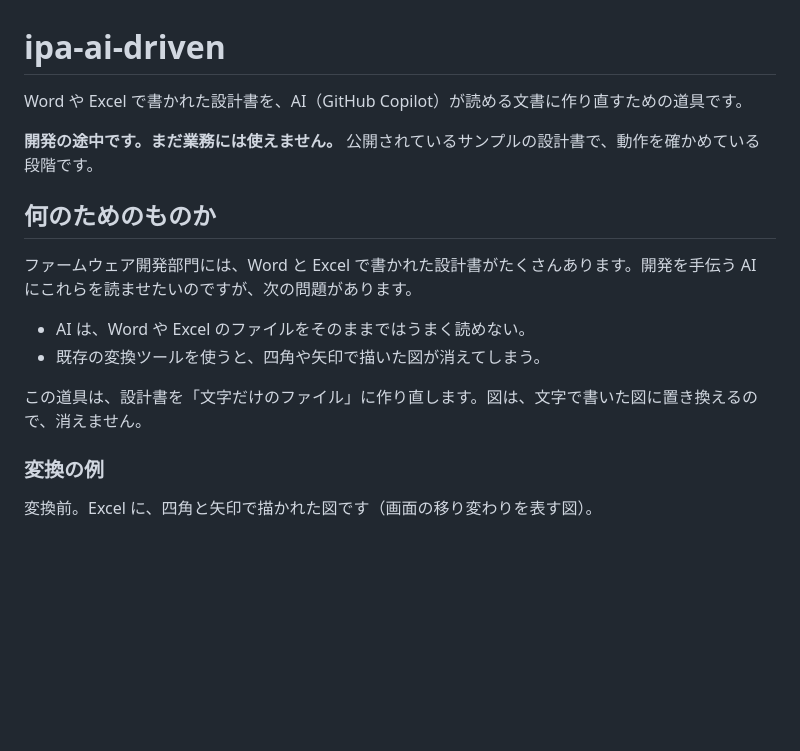
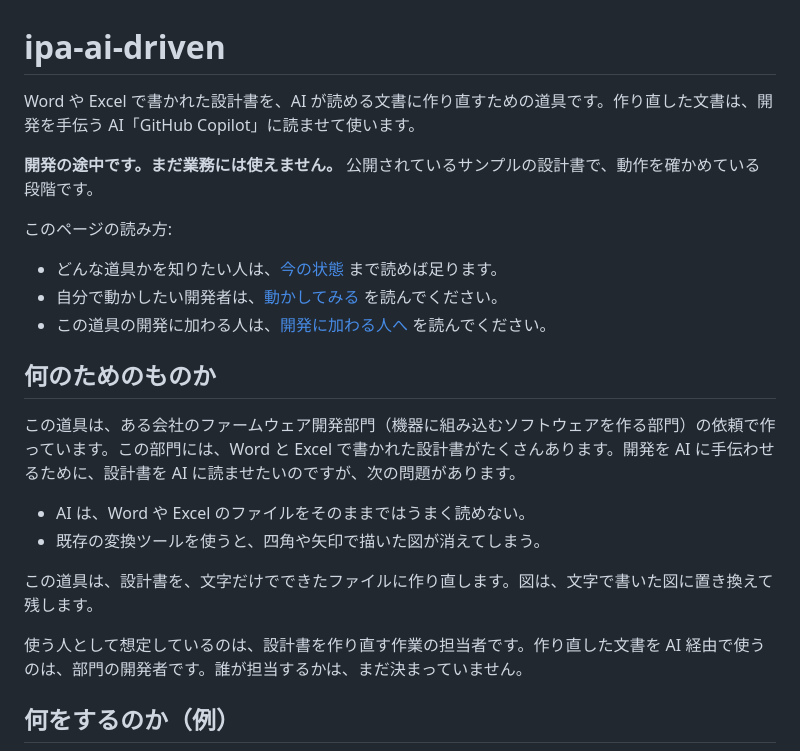
Before and after one commit to xclang-brain/ipa-ai-driven, a Markdown page: README.md, the part around one of its changes. GitHub-like rendering; blank space fills up the shorter version.

```diff
--- a/README.md
+++ b/README.md
@@ -1,19 +1,25 @@
 # ipa-ai-driven
 
-Word や Excel で書かれた設計書を、AI（GitHub Copilot）が読める文書に作り直すための道具です。
+Word や Excel で書かれた設計書を、AI が読める文書に作り直すための道具です。作り直した文書は、開発を手伝う AI「GitHub Copilot」に読ませて使います。
 
 **開発の途中です。まだ業務には使えません。** 公開されているサンプルの設計書で、動作を確かめている段階です。
 
+このページの読み方:
+
+- どんな道具かを知りたい人は、[今の状態](#今の状態) まで読めば足ります。
+- 自分で動かしたい開発者は、[動かしてみる](#動かしてみる開発者向け) を読んでください。
+- この道具の開発に加わる人は、[開発に加わる人へ](#開発に加わる人へ) を読んでください。
+
 ## 何のためのものか
 
-ファームウェア開発部門には、Word と Excel で書かれた設計書がたくさんあります。開発を手伝う AI にこれらを読ませたいのですが、次の問題があります。
+この道具は、ある会社のファームウェア開発部門（機器に組み込むソフトウェアを作る部門）の依頼で作っています。この部門には、Word と Excel で書かれた設計書がたくさんあります。開発を AI に手伝わせるために、設計書を AI に読ませたいのですが、次の問題があります。
 
 - AI は、Word や Excel のファイルをそのままではうまく読めない。
 - 既存の変換ツールを使うと、四角や矢印で描いた図が消えてしまう。
 
-この道具は、設計書を「文字だけのファイル」に作り直します。図は、文字で書いた図に置き換えるので、消えません。
+この道具は、設計書を、文字だけでできたファイルに作り直します。図は、文字で書いた図に置き換えて残します。
 
-### 変換の例
+使う人として想定しているのは、設計書を作り直す作業の担当者です。作り直した文書を AI 経由で使うのは、部門の開発者です。誰が担当するかは、まだ決まっていません。
 
-変換前。Excel に、四角と矢印で描かれた図です（画面の移り変わりを表す図）。
+## 何をするのか（例）
 
```
Also changed, not shown: other parts of README.md (+70 -54 lines), docs/images/readme-example-before.png (added).
